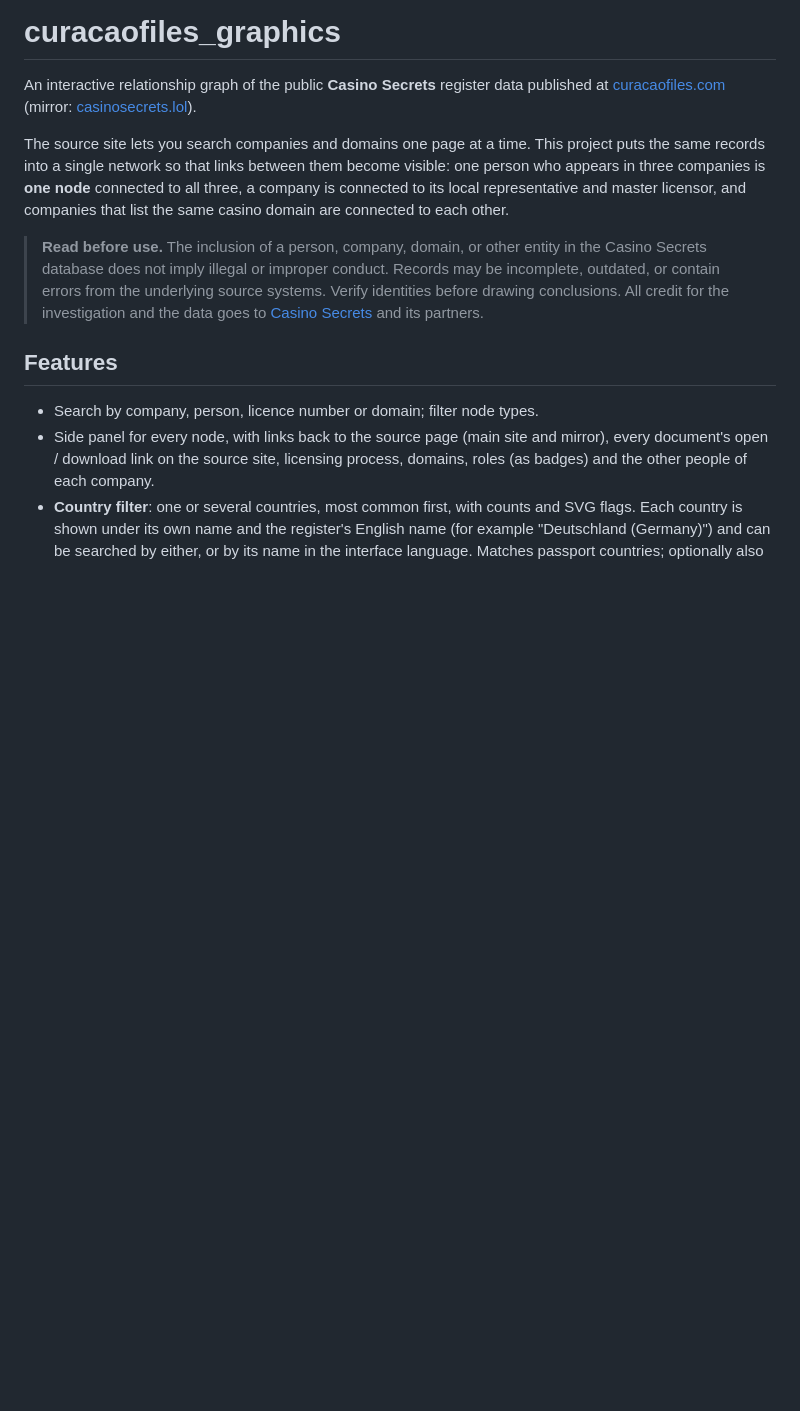
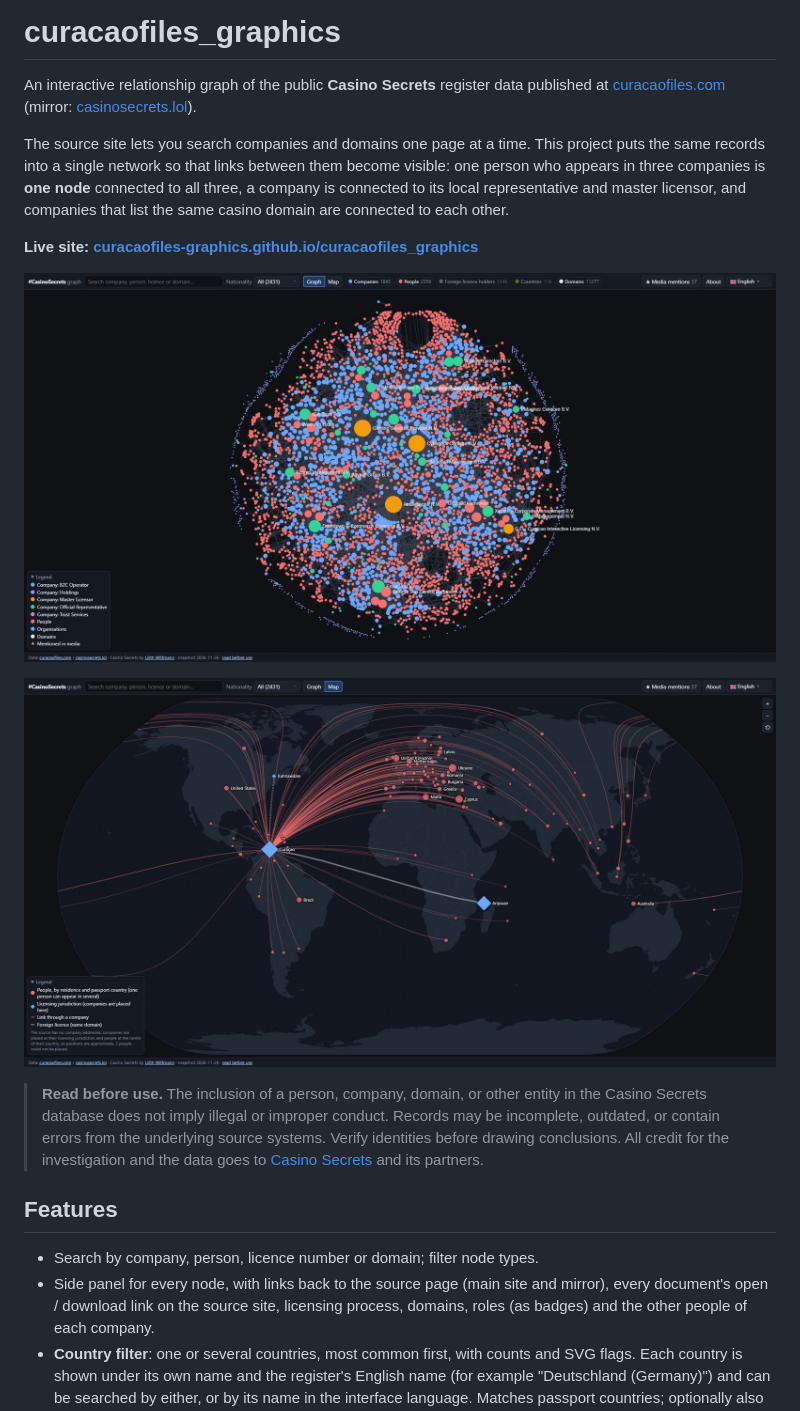
Before and after one commit to curacaofiles-graphics/curacaofiles_graphics, a Markdown page: README.md, the part around the change. Rendered like a GitHub page; pictures changed too: docs/images/graph.jpg (added), docs/images/map.jpg (added); blank space fills up the shorter version.

Commit message:
docs: add screenshots of the graph and map views

```diff
--- a/README.md
+++ b/README.md
@@ -3,6 +3,12 @@
 An interactive relationship graph of the public **Casino Secrets** register data published at [curacaofiles.com](https://curacaofiles.com/) (mirror: [casinosecrets.lol](https://casinosecrets.lol/)).
 
 The source site lets you search companies and domains one page at a time. This project puts the same records into a single network so that links between them become visible: one person who appears in three companies is **one node** connected to all three, a company is connected to its local representative and master licensor, and companies that list the same casino domain are connected to each other.
+
+**Live site: [curacaofiles-graphics.github.io/curacaofiles_graphics](https://curacaofiles-graphics.github.io/curacaofiles_graphics/)**
+
+![Graph view: companies, people and their links](docs/images/graph.jpg)
+
+![Map view: people by country, linked to the licensing jurisdiction of their companies](docs/images/map.jpg)
 
 > **Read before use.** The inclusion of a person, company, domain, or other entity in the Casino Secrets database does not imply illegal or improper conduct. Records may be incomplete, outdated, or contain errors from the underlying source systems. Verify identities before drawing conclusions. All credit for the investigation and the data goes to [Casino Secrets](https://www.lilithwittmann.de/series/casinosecrets/) and its partners.
 
```
